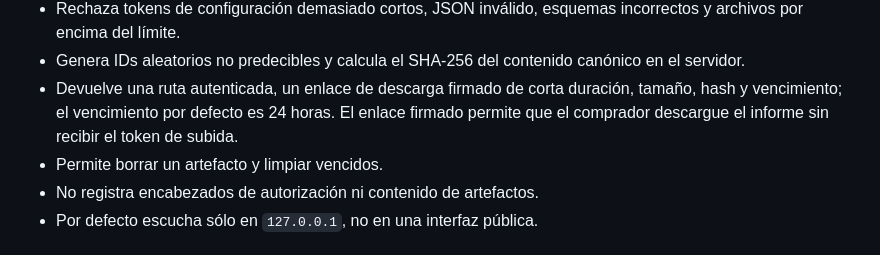
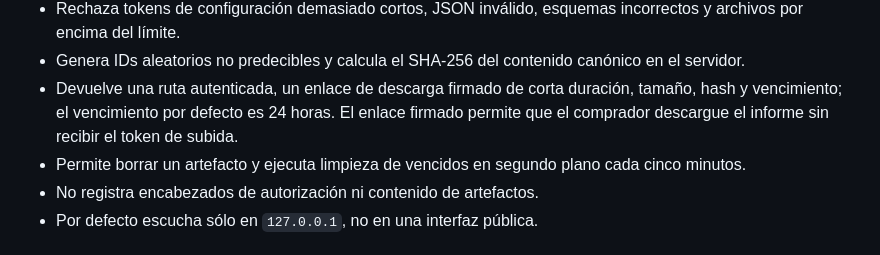
Before and after one commit to nemo610/ledger-check-demo, a Markdown page: docs/ARTIFACT_DELIVERY_LOCAL_AR.md, the part around the change. GitHub-like rendering.

Commit message:
Document automatic artifact expiry cleanup

```diff
--- a/docs/ARTIFACT_DELIVERY_LOCAL_AR.md
+++ b/docs/ARTIFACT_DELIVERY_LOCAL_AR.md
@@ -9,7 +9,7 @@ La API autenticada de artefactos está implementada como prototipo en `data_qa_a
 - Rechaza tokens de configuración demasiado cortos, JSON inválido, esquemas incorrectos y archivos por encima del límite.
 - Genera IDs aleatorios no predecibles y calcula el SHA-256 del contenido canónico en el servidor.
 - Devuelve una ruta autenticada, un enlace de descarga firmado de corta duración, tamaño, hash y vencimiento; el vencimiento por defecto es 24 horas. El enlace firmado permite que el comprador descargue el informe sin recibir el token de subida.
-- Permite borrar un artefacto y limpiar vencidos.
+- Permite borrar un artefacto y ejecuta limpieza de vencidos en segundo plano cada cinco minutos.
 - No registra encabezados de autorización ni contenido de artefactos.
 - Por defecto escucha sólo en `127.0.0.1`, no en una interfaz pública.
 
```
